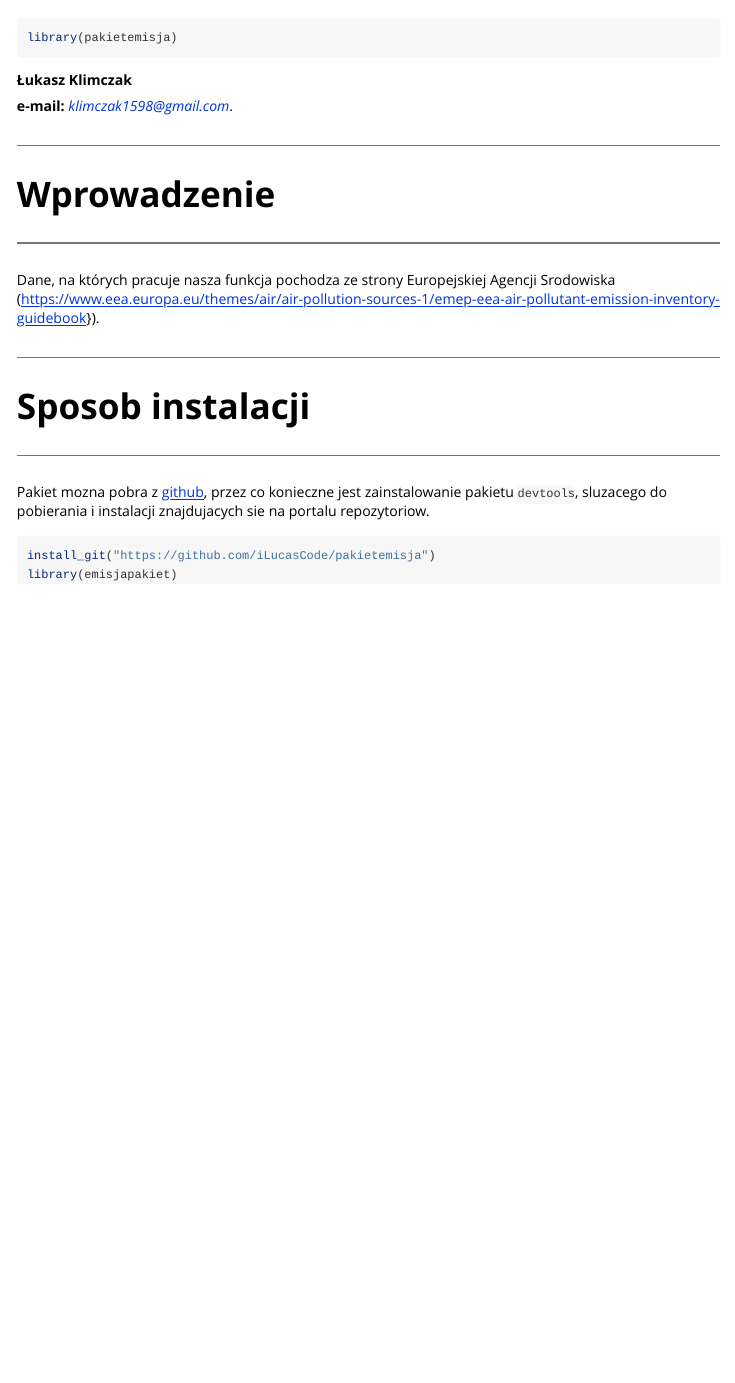
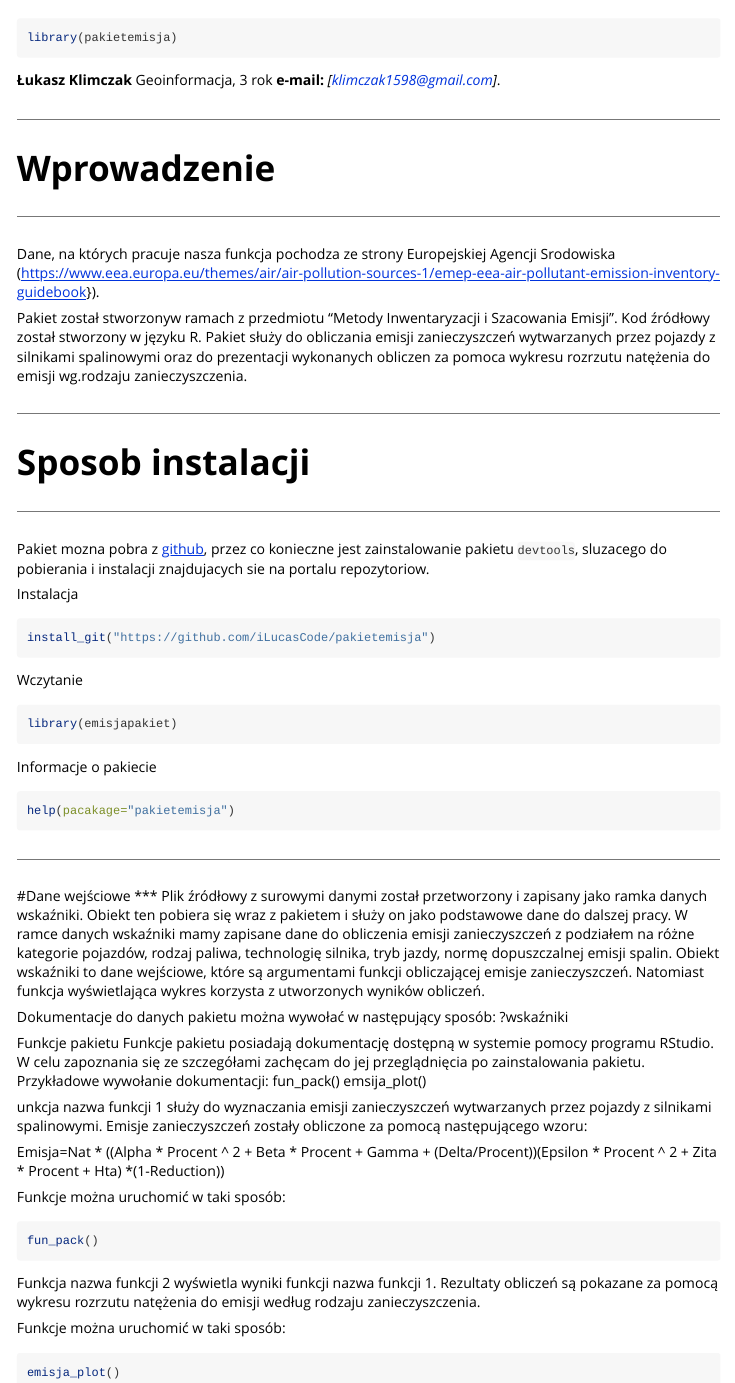
Before and after one commit to iLucasCode/pakietemisja, an R Markdown document (vignettes/my-vignette.Rmd): the page in a window 1100 px wide, from 60 px down. Rendered offline with R 4.5, knitr and Pandoc, with nearby package versions; the code chunks are not run, so their results and figures are left out.

Commit message:
winieta edycja

````diff
--- a/vignettes/my-vignette.Rmd
+++ b/vignettes/my-vignette.Rmd
@@ -19,13 +19,16 @@ library(pakietemisja)
 ```
 
 **Łukasz Klimczak**
-
-**e-mail:** *[klimczak1598@gmail.com](klimczak1598@gmail.com)*.
+Geoinformacja, 3 rok
+**e-mail:** *[klimczak1598@gmail.com]*.
 
 ***
 # Wprowadzenie
 ***
 Dane, na których pracuje nasza funkcja pochodza ze strony Europejskiej Agencji Srodowiska (https://www.eea.europa.eu/themes/air/air-pollution-sources-1/emep-eea-air-pollutant-emission-inventory-guidebook}).
+
+Pakiet został stworzonyw ramach z przedmiotu “Metody Inwentaryzacji i Szacowania Emisji”. Kod źródłowy został stworzony w języku R. Pakiet służy do obliczania emisji zanieczyszczeń wytwarzanych przez pojazdy z silnikami spalinowymi oraz do prezentacji wykonanych obliczen za pomoca wykresu rozrzutu natężenia do emisji wg.rodzaju zanieczyszczenia.
+
 
 ***
 # Sposob instalacji
@@ -33,7 +36,52 @@ Dane, na których pracuje nasza funkcja pochodza ze strony Europejskiej Agencji
 
 Pakiet mozna pobra z [github](https://github.com/), przez co konieczne jest zainstalowanie pakietu `devtools`, sluzacego do pobierania i instalacji znajdujacych sie na portalu repozytoriow.
 
+Instalacja
+
 ```{r, eval=FALSE}
 install_git("https://github.com/iLucasCode/pakietemisja")
+```
+
+Wczytanie
+
+```{r, eval=FALSE}
 library(emisjapakiet)
 ```
+
+Informacje o pakiecie
+```{r}
+help(pacakage="pakietemisja")
+```
+
+***
+#Dane wejściowe
+***
+Plik źródłowy z surowymi danymi został przetworzony i zapisany jako ramka danych wskaźniki. Obiekt ten pobiera się wraz z pakietem i służy on jako podstawowe dane do dalszej pracy. W ramce danych wskaźniki mamy zapisane dane do obliczenia emisji zanieczyszczeń z podziałem na różne kategorie pojazdów, rodzaj paliwa, technologię silnika, tryb jazdy, normę dopuszczalnej emisji spalin.
+Obiekt wskaźniki to dane wejściowe, które są argumentami funkcji obliczającej emisje zanieczyszczeń. Natomiast funkcja wyświetlająca wykres korzysta z utworzonych wyników obliczeń.
+
+Dokumentacje do danych pakietu można wywołać w następujący sposób:
+?wskaźniki
+
+
+
+Funkcje pakietu
+Funkcje pakietu posiadają dokumentację dostępną w systemie pomocy programu RStudio. W celu zapoznania się ze szczegółami zachęcam do jej przeglądnięcia po zainstalowania pakietu. Przykładowe wywołanie dokumentacji:
+fun_pack()
+emsija_plot()
+
+unkcja nazwa funkcji 1 służy do wyznaczania emisji zanieczyszczeń wytwarzanych przez pojazdy z silnikami spalinowymi. Emisje zanieczyszczeń zostały obliczone za pomocą następującego wzoru:
+
+Emisja=Nat * ((Alpha * Procent ^ 2 + Beta * Procent + Gamma + (Delta/Procent))(Epsilon * Procent ^ 2 + Zita * Procent + Hta) *(1-Reduction))
+
+
+Funkcje można uruchomić w taki sposób:
+```{r}
+fun_pack()
+```
+
+Funkcja nazwa funkcji 2 wyświetla wyniki funkcji nazwa funkcji 1. Rezultaty obliczeń są pokazane za pomocą wykresu rozrzutu natężenia do emisji według rodzaju zanieczyszczenia.
+
+Funkcje można uruchomić w taki sposób:
+```{r}
+emisja_plot()
+```
````
